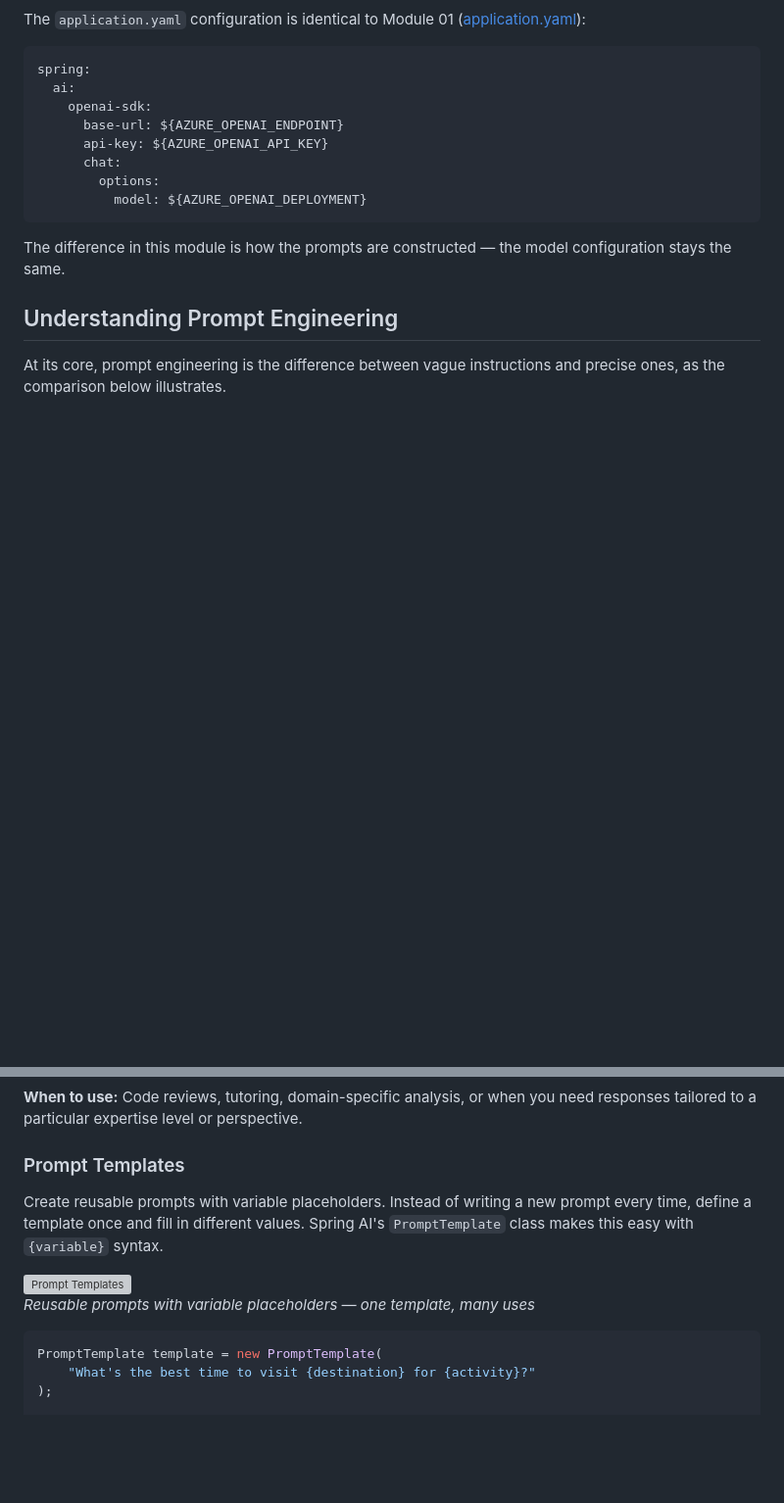
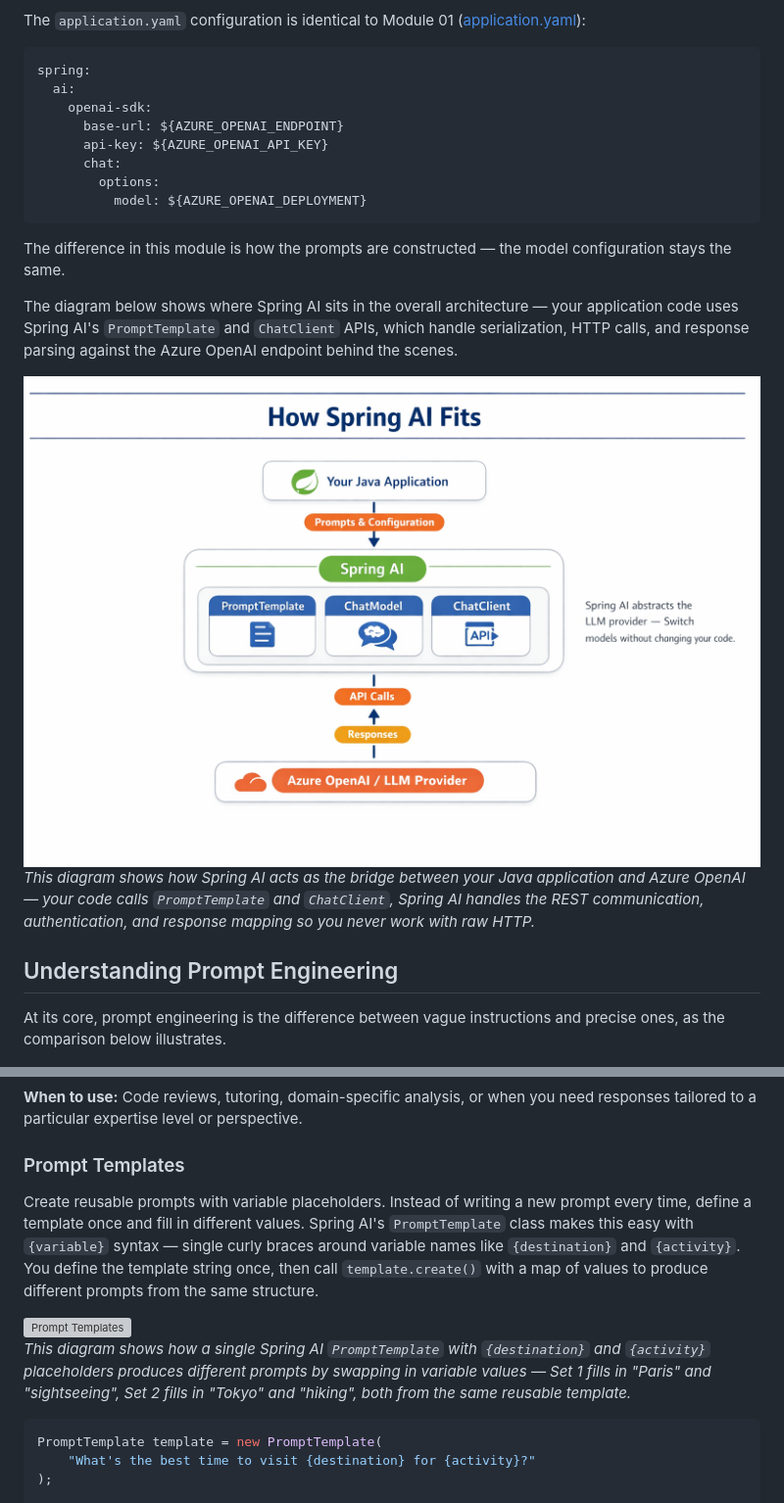
Before and after one commit to roryp/Spring-AI-for-Beginners, a Markdown page: 02-prompt-engineering/README.md, 2 parts joined by grey strips. Shown at 98% size. Drawn GitHub-style; blank space fills up the shorter version; grey boxes are pictures that could not be loaded.

````diff
--- a/02-prompt-engineering/README.md
+++ b/02-prompt-engineering/README.md
@@ -61,6 +61,12 @@ spring:
 ```
 
 The difference in this module is how the prompts are constructed — the model configuration stays the same.
+
+The diagram below shows where Spring AI sits in the overall architecture — your application code uses Spring AI's `PromptTemplate` and `ChatClient` APIs, which handle serialization, HTTP calls, and response parsing against the Azure OpenAI endpoint behind the scenes.
+
+<img src="images/how-springai-fits.png" alt="How Spring AI Fits" width="800"/>
+
+*This diagram shows how Spring AI acts as the bridge between your Java application and Azure OpenAI — your code calls `PromptTemplate` and `ChatClient`, Spring AI handles the REST communication, authentication, and response mapping so you never work with raw HTTP.*
 
 ## Understanding Prompt Engineering
 
@@ -168,11 +174,11 @@ String response = chatModel.call(new Prompt(prompt)).getResult().getOutput().get
 
 ### Prompt Templates
 
-Create reusable prompts with variable placeholders. Instead of writing a new prompt every time, define a template once and fill in different values. Spring AI's `PromptTemplate` class makes this easy with `{variable}` syntax.
+Create reusable prompts with variable placeholders. Instead of writing a new prompt every time, define a template once and fill in different values. Spring AI's `PromptTemplate` class makes this easy with `{variable}` syntax — single curly braces around variable names like `{destination}` and `{activity}`. You define the template string once, then call `template.create()` with a map of values to produce different prompts from the same structure.
 
 <img src="images/prompt-templates.png" alt="Prompt Templates" width="800"/>
 
-*Reusable prompts with variable placeholders — one template, many uses*
+*This diagram shows how a single Spring AI `PromptTemplate` with `{destination}` and `{activity}` placeholders produces different prompts by swapping in variable values — Set 1 fills in "Paris" and "sightseeing", Set 2 fills in "Tokyo" and "hiking", both from the same reusable template.*
 
 ```java
 PromptTemplate template = new PromptTemplate(
````
Also changed, not shown: 03-rag/README.md (+21 -1 lines).
